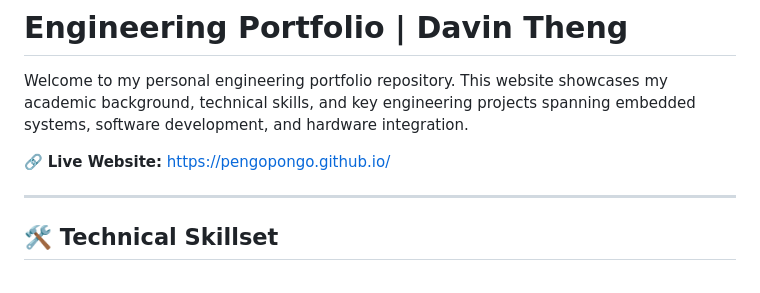
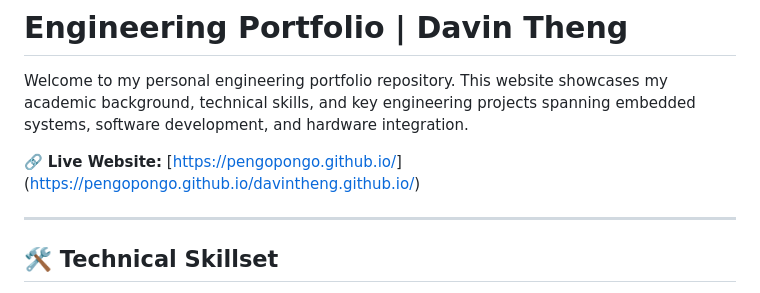
Before and after one commit to PengoPongo/davintheng.github.io, a Markdown page: README.md, the part around the change. Rendered like a GitHub page.

Commit message:
Fix live website link in README
Updated live website link to point to the correct URL.

```diff
--- a/README.md
+++ b/README.md
@@ -2,7 +2,7 @@
 
 Welcome to my personal engineering portfolio repository. This website showcases my academic background, technical skills, and key engineering projects spanning embedded systems, software development, and hardware integration.
 
-🔗 **Live Website:** [https://pengopongo.github.io/](https://pengopongo.github.io/)
+🔗 **Live Website:** [[https://pengopongo.github.io/](https://pengopongo.github.io/)](https://pengopongo.github.io/davintheng.github.io/)
 
 ---
 
```
